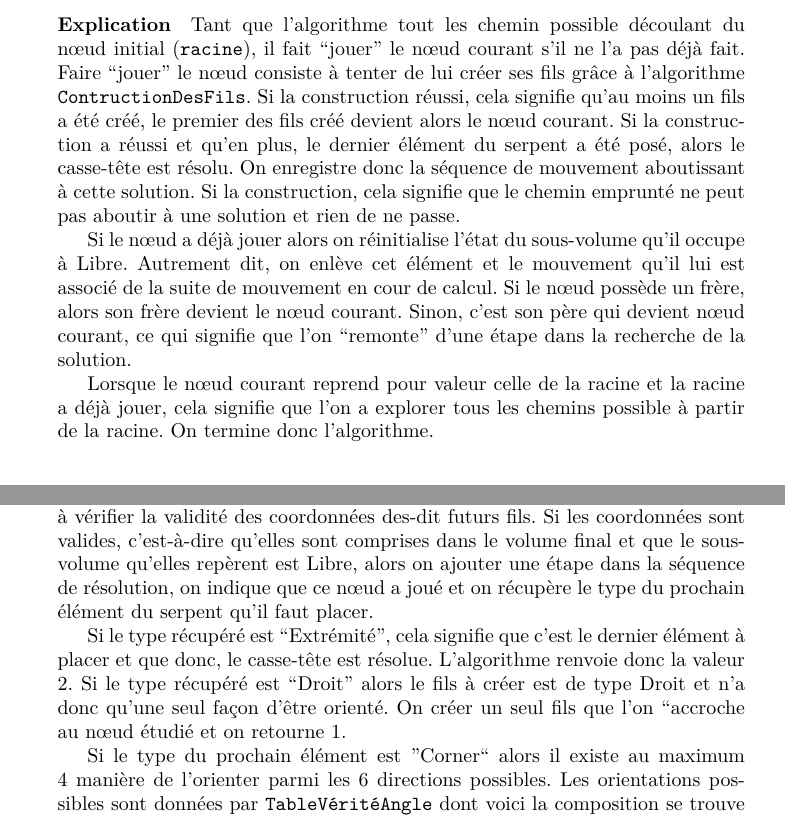
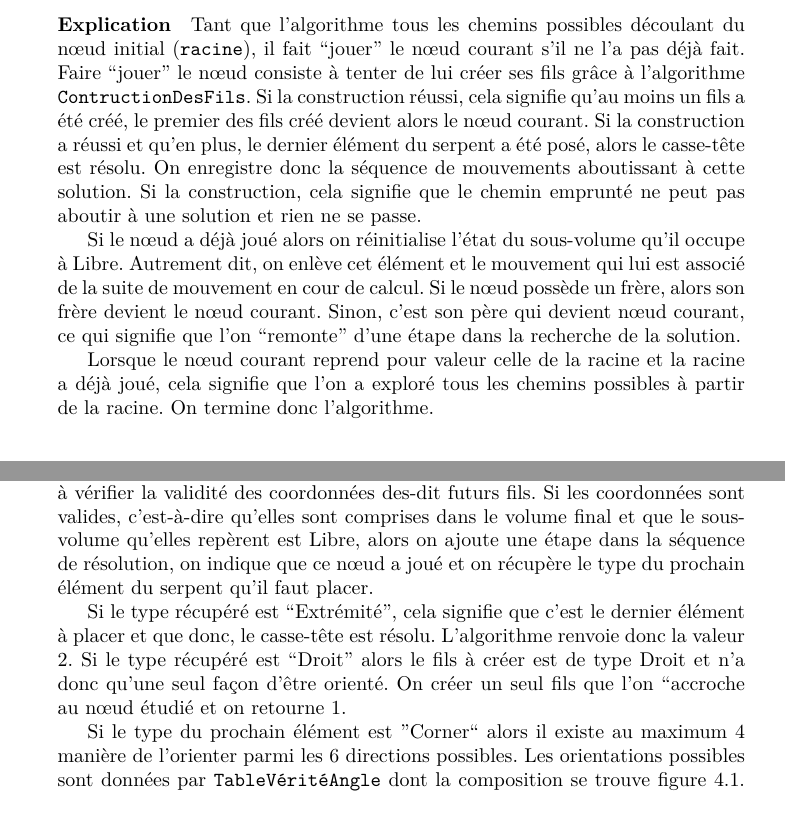
Before and after one commit to koorlan/3Dsolve, a LaTeX document (Rapport/rapport.tex, which reads Rapport/chapter4.tex): two parts of pages 17 and 18 of 31, joined at a grey line, cut so that both start at the same text. Compiled offline with pdfLaTeX.

Commit message:
don't know

```diff
--- a/Rapport/chapter4.tex
+++ b/Rapport/chapter4.tex
@@ -55,11 +55,11 @@ Fin
 
 \newpage
 \paragraph{Explication}
-Tant que l'algorithme tout les chemin possible découlant du nœud initial (\verb|racine|), il fait ``jouer'' le nœud courant s'il ne l'a pas déjà fait. Faire ``jouer'' le nœud consiste à tenter de lui créer ses fils grâce à l'algorithme \verb|ContructionDesFils|. Si la construction réussi, cela signifie qu'au moins un fils a été créé, le premier des fils créé devient alors le nœud courant. Si la construction a réussi et qu'en plus, le dernier élément du serpent a été posé, alors le casse-tête est résolu. On enregistre donc la séquence de mouvement aboutissant à cette solution. Si la construction, cela signifie que le chemin emprunté ne peut pas aboutir à une solution et rien de ne passe.
+Tant que l'algorithme tous les chemins possibles découlant du nœud initial (\verb|racine|), il fait ``jouer'' le nœud courant s'il ne l'a pas déjà fait. Faire ``jouer'' le nœud consiste à tenter de lui créer ses fils grâce à l'algorithme \verb|ContructionDesFils|. Si la construction réussi, cela signifie qu'au moins un fils a été créé, le premier des fils créé devient alors le nœud courant. Si la construction a réussi et qu'en plus, le dernier élément du serpent a été posé, alors le casse-tête est résolu. On enregistre donc la séquence de mouvements aboutissant à cette solution. Si la construction, cela signifie que le chemin emprunté ne peut pas aboutir à une solution et rien ne se passe.
 
-Si le nœud a déjà jouer alors on réinitialise l'état du sous-volume qu'il occupe à Libre. Autrement dit, on enlève cet élément et le mouvement qu'il lui est associé de la suite de mouvement en cour de calcul. Si le nœud possède un frère, alors son frère devient le nœud courant. Sinon, c'est son père qui devient nœud courant, ce qui signifie que l'on ``remonte'' d'une étape dans la recherche de la solution.
+Si le nœud a déjà joué alors on réinitialise l'état du sous-volume qu'il occupe à Libre. Autrement dit, on enlève cet élément et le mouvement qui lui est associé de la suite de mouvement en cour de calcul. Si le nœud possède un frère, alors son frère devient le nœud courant. Sinon, c'est son père qui devient nœud courant, ce qui signifie que l'on ``remonte'' d'une étape dans la recherche de la solution.
 
-Lorsque le nœud courant reprend pour valeur celle de la racine et la racine a déjà jouer, cela signifie que l'on a explorer tous les chemins possible à partir de la racine. On termine donc l'algorithme.
+Lorsque le nœud courant reprend pour valeur celle de la racine et la racine a déjà joué, cela signifie que l'on a exploré tous les chemins possibles à partir de la racine. On termine donc l'algorithme.
 
 \newpage
 \section{Création des fils}
@@ -104,11 +104,11 @@ D(*é*)but
 Fin
 \end{lstlisting}
 
-\paragraph{Explications} La première étape dans la construction des fils d'un nœud consiste à vérifier la validité des coordonnées des-dit futurs fils. Si les coordonnées sont valides, c'est-à-dire qu'elles sont comprises dans le volume final et que le sous-volume qu'elles repèrent est Libre, alors on ajouter une étape dans la séquence de résolution, on indique que ce nœud a joué et on récupère le type du prochain élément du serpent qu'il faut placer.
+\paragraph{Explications} La première étape dans la construction des fils d'un nœud consiste à vérifier la validité des coordonnées des-dit futurs fils. Si les coordonnées sont valides, c'est-à-dire qu'elles sont comprises dans le volume final et que le sous-volume qu'elles repèrent est Libre, alors on ajoute une étape dans la séquence de résolution, on indique que ce nœud a joué et on récupère le type du prochain élément du serpent qu'il faut placer.
 
-Si le type récupéré est ``Extrémité'', cela signifie que c'est le dernier élément à placer et que donc, le casse-tête est résolue. L'algorithme renvoie donc la valeur 2. Si le type récupéré est ``Droit'' alors le fils à créer est de type Droit et n'a donc qu'une seul façon d'être orienté. On créer un seul fils que l'on ``accroche au nœud étudié et on retourne 1.
+Si le type récupéré est ``Extrémité'', cela signifie que c'est le dernier élément à placer et que donc, le casse-tête est résolu. L'algorithme renvoie donc la valeur 2. Si le type récupéré est ``Droit'' alors le fils à créer est de type Droit et n'a donc qu'une seul façon d'être orienté. On créer un seul fils que l'on ``accroche au nœud étudié et on retourne 1.
 
-Si le type du prochain élément est ''Corner`` alors il existe au maximum 4 manière de l'orienter parmi les 6 directions possibles. Les orientations possibles sont données par \verb|TableVéritéAngle| dont voici la composition se trouve figure~\ref{truthTable}. Pour chaque direction valide, on créé un fils que l'on accroche au nœud traité et on fini en retournant la valeur 1.
+Si le type du prochain élément est ''Corner`` alors il existe au maximum 4 manière de l'orienter parmi les 6 directions possibles. Les orientations possibles sont données par \verb|TableVéritéAngle| dont la composition se trouve figure~\ref{truthTable}. Pour chaque direction valide, on créé un fils que l'on accroche au nœud traité et on fini en retournant la valeur 1.
 
 \begin{figure}
 \begin{center}
```
Also changed, not shown: Rapport/chapter4.tex (8 more changed lines).
